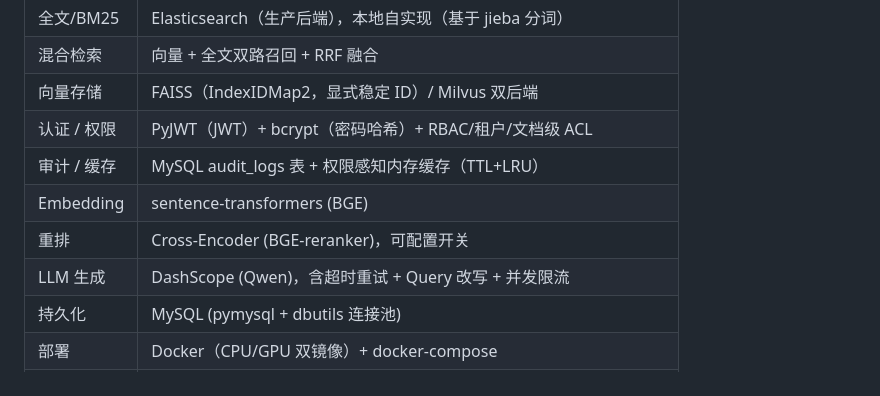
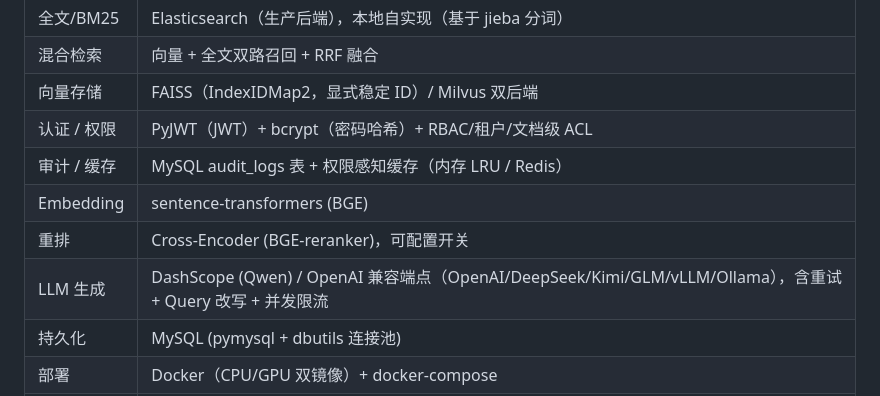
Before and after one commit to 1940633231/production-rag, a Markdown page: README.md, the part around one of its changes. Rendered like a GitHub page.

```diff
--- a/README.md
+++ b/README.md
@@ -509,10 +530,10 @@ MySQL / ES / Milvus 相关测试需要对应服务运行中，否则会自动跳
 | 混合检索 | 向量 + 全文双路召回 + RRF 融合 |
 | 向量存储 | FAISS（IndexIDMap2，显式稳定 ID）/ Milvus 双后端 |
 | 认证 / 权限 | PyJWT（JWT）+ bcrypt（密码哈希）+ RBAC/租户/文档级 ACL |
-| 审计 / 缓存 | MySQL audit_logs 表 + 权限感知内存缓存（TTL+LRU） |
+| 审计 / 缓存 | MySQL audit_logs 表 + 权限感知缓存（内存 LRU / Redis） |
 | Embedding | sentence-transformers (BGE) |
 | 重排 | Cross-Encoder (BGE-reranker)，可配置开关 |
-| LLM 生成 | DashScope (Qwen)，含超时重试 + Query 改写 + 并发限流 |
+| LLM 生成 | DashScope (Qwen) / OpenAI 兼容端点（OpenAI/DeepSeek/Kimi/GLM/vLLM/Ollama），含重试 + Query 改写 + 并发限流 |
 | 持久化 | MySQL (pymysql + dbutils 连接池) |
 | 部署 | Docker（CPU/GPU 双镜像）+ docker-compose |
 | 评测 | C-MTEB T2Retrieval 基准 + LLM-as-Judge 生成质量评估 + 回归闭环门禁 |
```
Also changed, not shown: other parts of README.md (+34 -13 lines).
